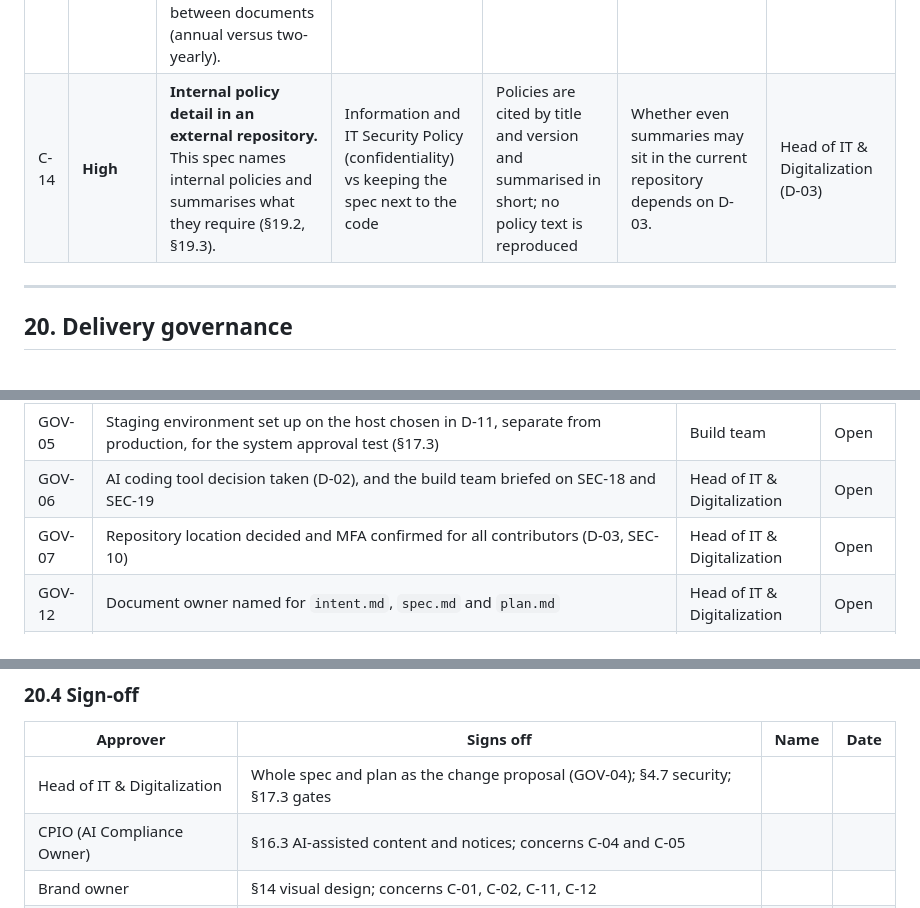
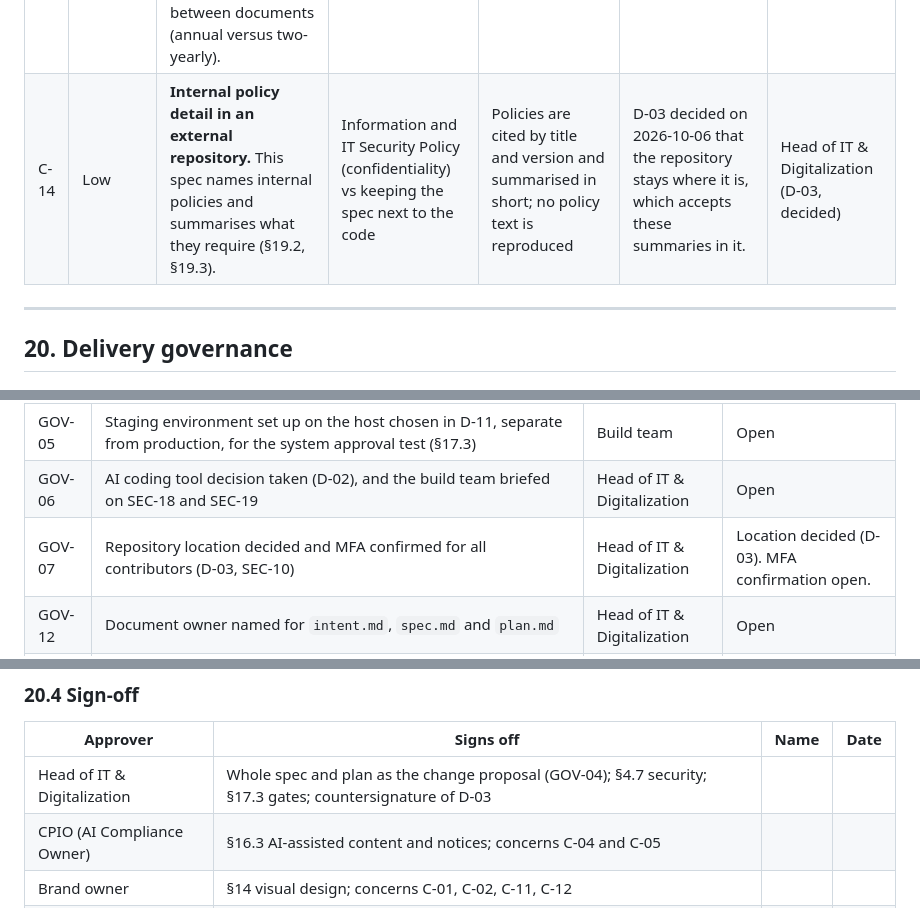
Before and after one commit to TarasNS/claude-code-interactive-guide, a Markdown page: spec.md, 3 parts joined by grey strips. Drawn GitHub-style.

```diff
--- a/spec.md
+++ b/spec.md
@@ -1191,7 +1191,7 @@ Severity: **High** blocks build until decided; **Medium** blocks production rele
 | C-11 | Low | **"Premium, playful, gamified" versus a strict brand.** The brand permits one decorative element and no gradients or overlays. | Intent §7, §9 vs brand graphics rules | Gamification is functional only: XP bar, numbered levels, typography, purposeful motion (BRD-01, BRD-02) | The product will look more restrained than the intent's "strategy game" inspiration. Accepted unless the brand owner allows more. | Brand owner (no decision needed unless they object) |
 | C-12 | Medium | **The official logo asset is not available**, and no clear-space measurement exists. Logo image files exist in an unrelated local project folder, not in the brand library, and could not be confirmed as the current mark. | Brand (current logo only; do not redraw) | Logo slot left empty until the official asset is supplied (BRD-05) | Only the brand owner can supply the asset. | Brand owner (D-01) |
 | C-13 | Low | **Policy provenance.** The signed AI company rules sit in the Policy House Drafts folder; the AI Policy document has no approval date filled in; review cycles differ between documents (annual versus two-yearly). | Policy House housekeeping | The signed company rules are treated as authoritative | Housekeeping for the policy owners, not this project. | CPIO |
-| C-14 | **High** | **Internal policy detail in an external repository.** This spec names internal policies and summarises what they require (§19.2, §19.3). | Information and IT Security Policy (confidentiality) vs keeping the spec next to the code | Policies are cited by title and version and summarised in short; no policy text is reproduced | Whether even summaries may sit in the current repository depends on D-03. | Head of IT & Digitalization (D-03) |
+| C-14 | Low | **Internal policy detail in an external repository.** This spec names internal policies and summarises what they require (§19.2, §19.3). | Information and IT Security Policy (confidentiality) vs keeping the spec next to the code | Policies are cited by title and version and summarised in short; no policy text is reproduced | D-03 decided on 2026-10-06 that the repository stays where it is, which accepts these summaries in it. | Head of IT & Digitalization (D-03, decided) |
 
 ---
 
@@ -1207,7 +1207,7 @@ Severity: **High** blocks build until decided; **Medium** blocks production rele
 | GOV-04 | This spec and `plan.md` approved as the change proposal; release-level approval agreed (D-04) | Head of IT & Digitalization | Open |
 | GOV-05 | Staging environment set up on the host chosen in D-11, separate from production, for the system approval test (§17.3) | Build team | Open |
 | GOV-06 | AI coding tool decision taken (D-02), and the build team briefed on SEC-18 and SEC-19 | Head of IT & Digitalization | Open |
-| GOV-07 | Repository location decided and MFA confirmed for all contributors (D-03, SEC-10) | Head of IT & Digitalization | Open |
+| GOV-07 | Repository location decided and MFA confirmed for all contributors (D-03, SEC-10) | Head of IT & Digitalization | Location decided (D-03). MFA confirmation open. |
 | GOV-12 | Document owner named for `intent.md`, `spec.md` and `plan.md` | Head of IT & Digitalization | Open |
 | GOV-13 | Spec and plan signed off by every approver in §20.4 | Document owner | Open |
 | GOV-14 | The policies listed as not reviewed in §19.1 checked against this spec, and any new requirements added (D-12) | Head of IT & Digitalization | Open |
@@ -1235,7 +1235,7 @@ Build starts when: GOV-01 to GOV-07 and GOV-12 to GOV-14 are done; open decision
 
 | Approver | Signs off | Name | Date |
 |---|---|---|---|
-| Head of IT & Digitalization | Whole spec and plan as the change proposal (GOV-04); §4.7 security; §17.3 gates | | |
+| Head of IT & Digitalization | Whole spec and plan as the change proposal (GOV-04); §4.7 security; §17.3 gates; countersignature of D-03 | | |
 | CPIO (AI Compliance Owner) | §16.3 AI-assisted content and notices; concerns C-04 and C-05 | | |
 | Brand owner | §14 visual design; concerns C-01, C-02, C-11, C-12 | | |
 | Privacy owner or DPO | SEC-06 and §6 stored data; concern C-09 | | |
```
Also changed, not shown: other parts of spec.md (+4 -4 lines), CLAUDE.md (+2 -2 lines), plan.md (+3 -3 lines).
